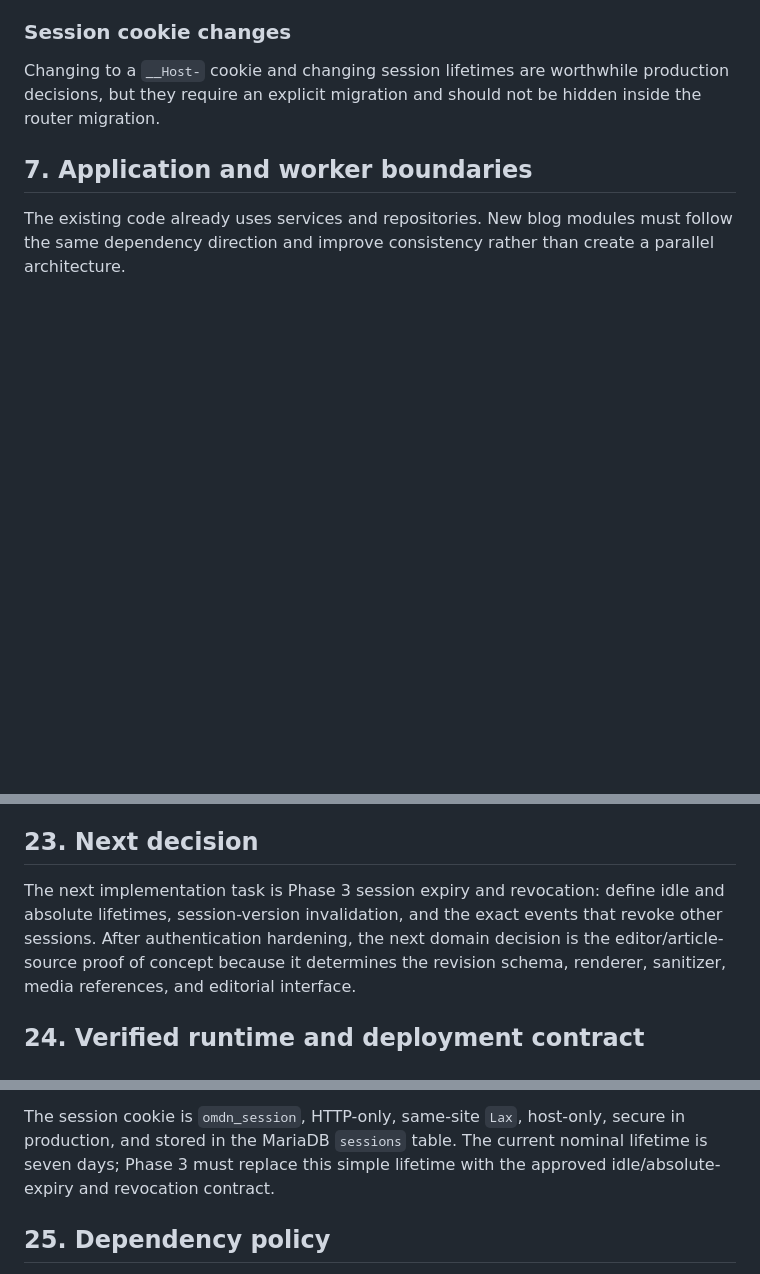
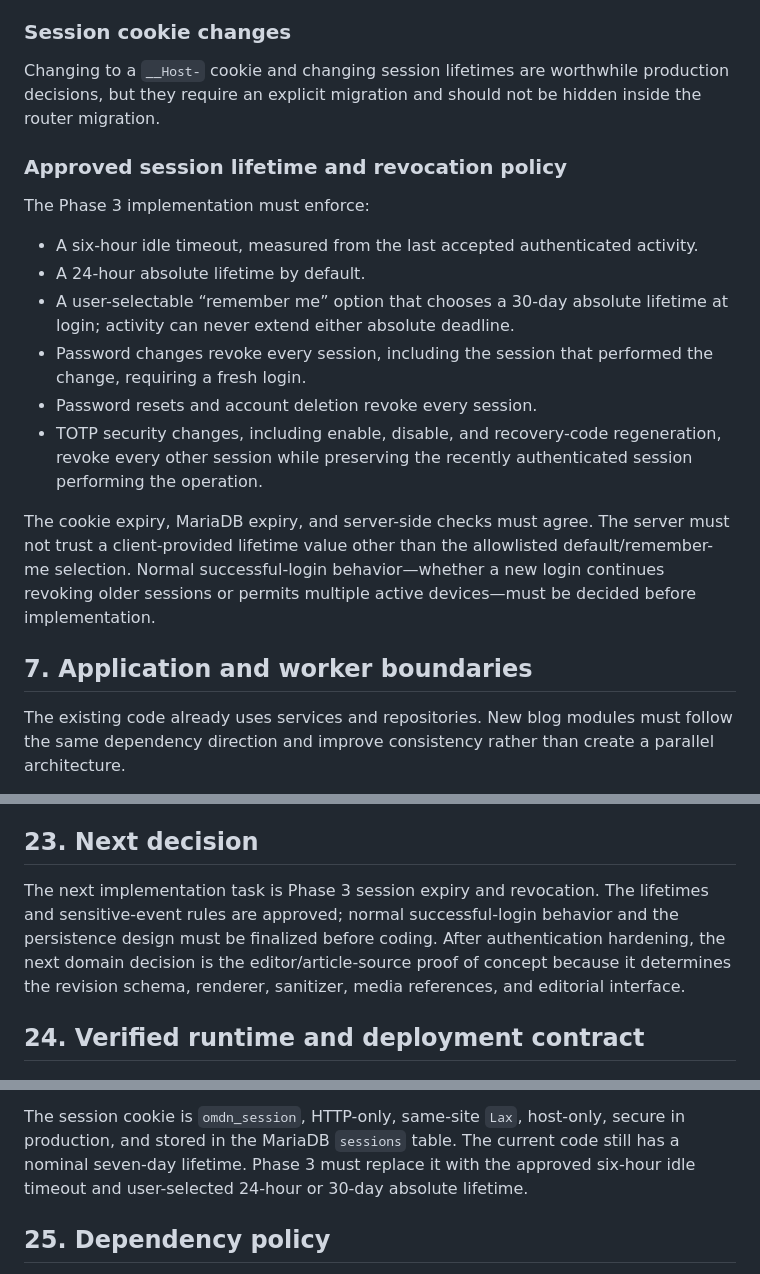
Before and after one commit to besmarques/omdn, a Markdown page: docs/implementationPlan.md, 3 parts joined by grey strips. Rendered like a GitHub page; blank space fills up the shorter version.

Commit message:
Define session lifetime policy

```diff
--- a/docs/implementationPlan.md
+++ b/docs/implementationPlan.md
@@ -257,6 +257,27 @@ This is a breaking API migration. Update the controller, audit policy, frontend,
 ### Session cookie changes
 
 Changing to a `__Host-` cookie and changing session lifetimes are worthwhile production decisions, but they require an explicit migration and should not be hidden inside the router migration.
+
+### Approved session lifetime and revocation policy
+
+The Phase 3 implementation must enforce:
+
+- A six-hour idle timeout, measured from the last accepted authenticated activity.
+- A 24-hour absolute lifetime by default.
+- A user-selectable “remember me” option that chooses a 30-day absolute
+  lifetime at login; activity can never extend either absolute deadline.
+- Password changes revoke every session, including the session that performed
+  the change, requiring a fresh login.
+- Password resets and account deletion revoke every session.
+- TOTP security changes, including enable, disable, and recovery-code
+  regeneration, revoke every other session while preserving the recently
+  authenticated session performing the operation.
+
+The cookie expiry, MariaDB expiry, and server-side checks must agree. The server
+must not trust a client-provided lifetime value other than the allowlisted
+default/remember-me selection. Normal successful-login behavior—whether a new
+login continues revoking older sessions or permits multiple active devices—must
+be decided before implementation.
 
 ## 7. Application and worker boundaries
 
@@ -802,9 +823,9 @@ and frontend token refresh are implemented and tested.
 
 ## 23. Next decision
 
-The next implementation task is Phase 3 session expiry and revocation: define
-idle and absolute lifetimes, session-version invalidation, and the exact events
-that revoke other sessions. After authentication hardening, the next domain
+The next implementation task is Phase 3 session expiry and revocation. The
+lifetimes and sensitive-event rules are approved; normal successful-login
+behavior and the persistence design must be finalized before coding. After authentication hardening, the next domain
 decision is the editor/article-source proof of concept because it determines the
 revision schema, renderer, sanitizer, media references, and editorial interface.
 
@@ -837,8 +858,9 @@ against that evidence before launch.
 
 The session cookie is `omdn_session`, HTTP-only, same-site `Lax`, host-only,
 secure in production, and stored in the MariaDB `sessions` table. The current
-nominal lifetime is seven days; Phase 3 must replace this simple lifetime with
-the approved idle/absolute-expiry and revocation contract.
+code still has a nominal seven-day lifetime. Phase 3 must replace it with the
+approved six-hour idle timeout and user-selected 24-hour or 30-day absolute
+lifetime.
 
 ## 25. Dependency policy
 
```
Also changed, not shown: docs/juniorDeveloperGuide.md (+11 -1 lines).
